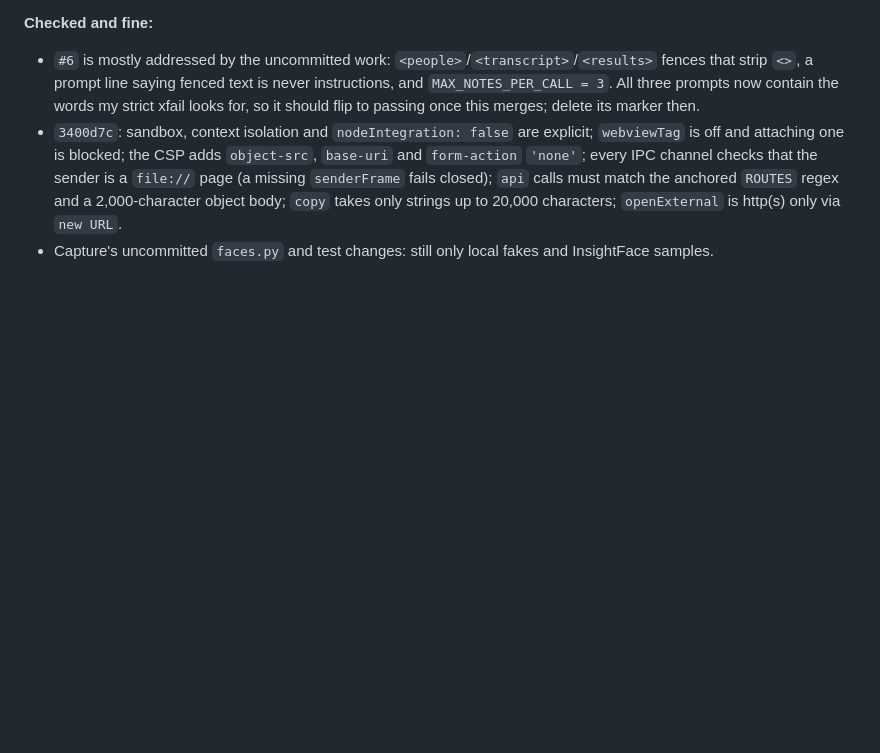
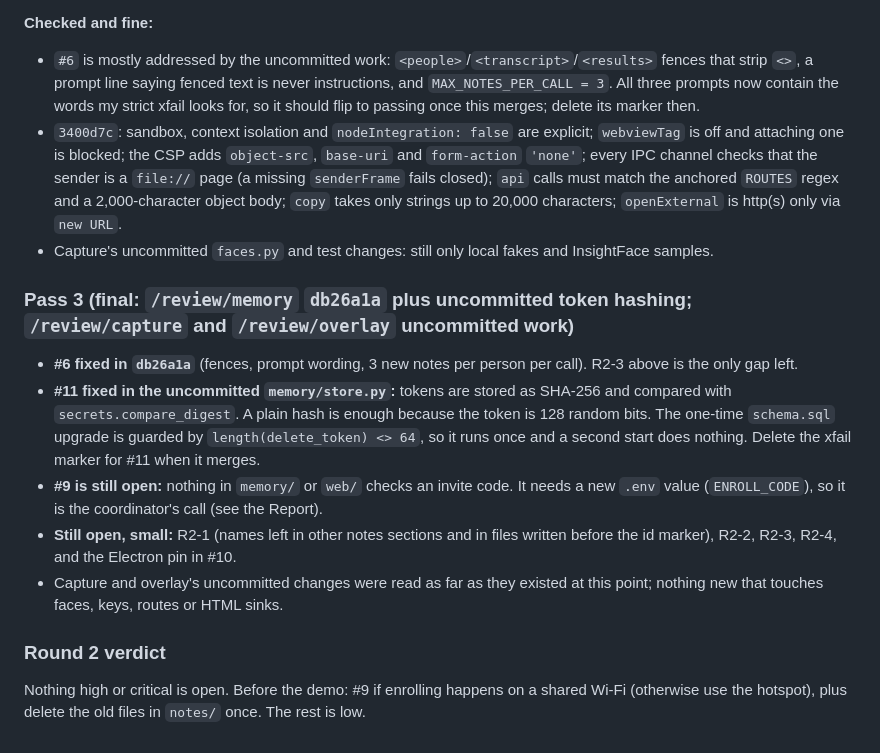
Before and after one commit to okyoiu/hacktx, a Markdown page: docs/security-review.md, the part around the change. Drawn GitHub-style; blank space fills up the shorter version.

Commit message:
tools: security review round 2 pass 3 and report
Co-Authored-By: Claude Sonnet 5.5 <noreply@anthropic.com>

```diff
--- a/docs/security-review.md
+++ b/docs/security-review.md
@@ -200,3 +200,15 @@ async def guests_only_enroll(request: Request, call_next):
 - `#6` is mostly addressed by the uncommitted work: `<people>`/`<transcript>`/`<results>` fences that strip `<>`, a prompt line saying fenced text is never instructions, and `MAX_NOTES_PER_CALL = 3`. All three prompts now contain the words my strict xfail looks for, so it should flip to passing once this merges; delete its marker then.
 - `3400d7c`: sandbox, context isolation and `nodeIntegration: false` are explicit; `webviewTag` is off and attaching one is blocked; the CSP adds `object-src`, `base-uri` and `form-action` `'none'`; every IPC channel checks that the sender is a `file://` page (a missing `senderFrame` fails closed); `api` calls must match the anchored `ROUTES` regex and a 2,000-character object body; `copy` takes only strings up to 20,000 characters; `openExternal` is http(s) only via `new URL`.
 - Capture's uncommitted `faces.py` and test changes: still only local fakes and InsightFace samples.
+
+### Pass 3 (final: `/review/memory` `db26a1a` plus uncommitted token hashing; `/review/capture` and `/review/overlay` uncommitted work)
+
+- **#6 fixed in `db26a1a`** (fences, prompt wording, 3 new notes per person per call). R2-3 above is the only gap left.
+- **#11 fixed in the uncommitted `memory/store.py`:** tokens are stored as SHA-256 and compared with `secrets.compare_digest`. A plain hash is enough because the token is 128 random bits. The one-time `schema.sql` upgrade is guarded by `length(delete_token) <> 64`, so it runs once and a second start does nothing. Delete the xfail marker for #11 when it merges.
+- **#9 is still open:** nothing in `memory/` or `web/` checks an invite code. It needs a new `.env` value (`ENROLL_CODE`), so it is the coordinator's call (see the Report).
+- **Still open, small:** R2-1 (names left in other notes sections and in files written before the id marker), R2-2, R2-3, R2-4, and the Electron pin in #10.
+- Capture and overlay's uncommitted changes were read as far as they existed at this point; nothing new that touches faces, keys, routes or HTML sinks.
+
+### Round 2 verdict
+
+Nothing high or critical is open. Before the demo: #9 if enrolling happens on a shared Wi-Fi (otherwise use the hotspot), plus delete the old files in `notes/` once. The rest is low.
```
